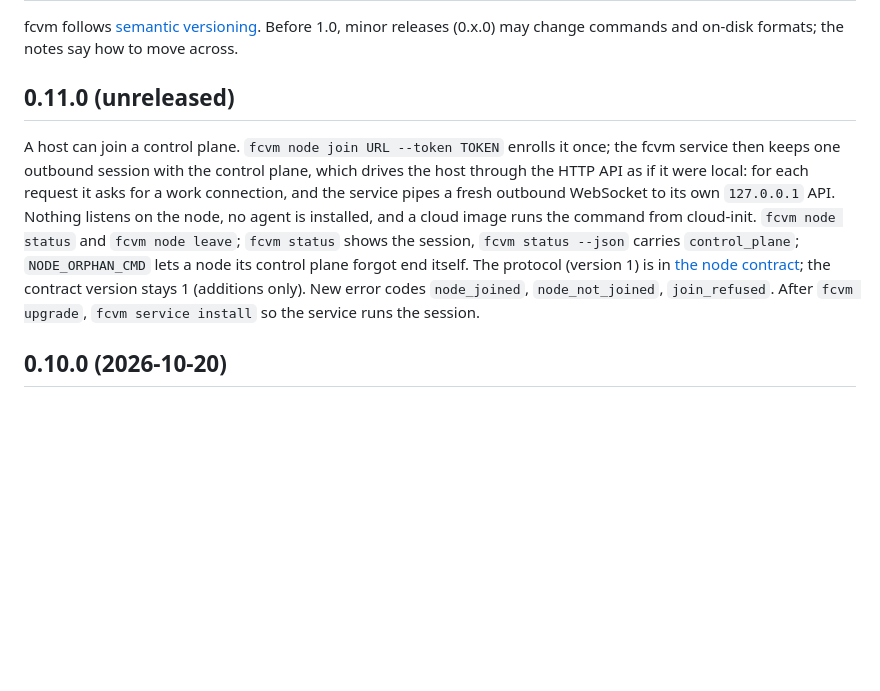
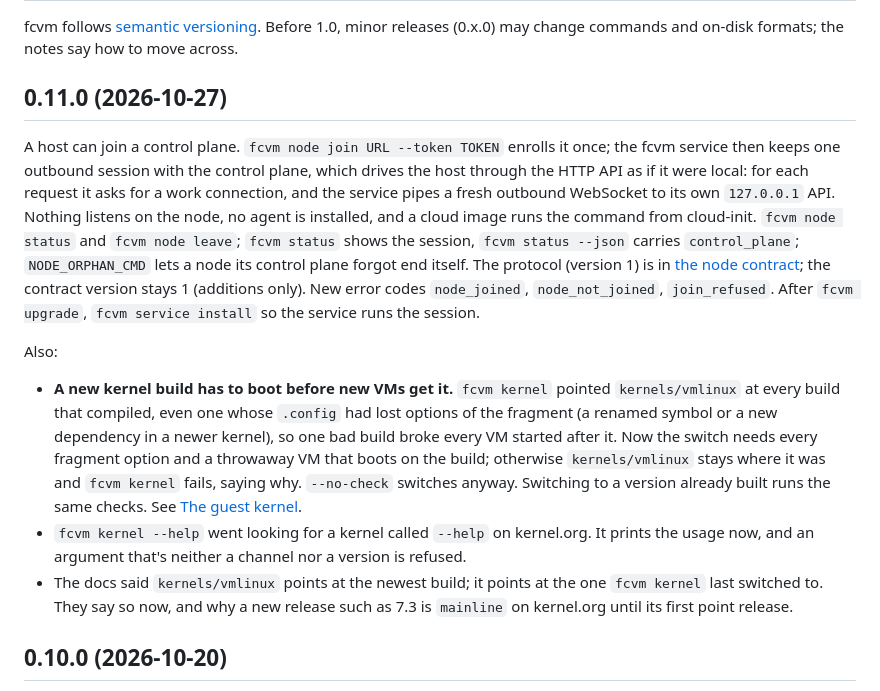
Before and after one commit to carlosbravoa/fcvm, a Markdown page: CHANGELOG.md, the part around the change. Rendered like a GitHub page; blank space fills up the shorter version.

Commit message:
0.11.0: fcvm node join, and kernel builds that must boot first
A host can join a control plane (CHANGELOG): `fcvm node join URL
--token TOKEN` enrolls it once, and the fcvm service keeps one outbound
session through which the control plane drives the local API; `node
status` and `node leave`, and `fcvm status` shows the session.

Also: `fcvm kernel` only points kernels/vmlinux at a build that has
every fragment option and boots a throwaway VM, `fcvm kernel --help`
works, and the docs say which kernel new VMs boot.

Co-Authored-By: Claude Opus 5.5 <noreply@anthropic.com>
Claude-Session: https://claude.ai/code/session_01SGUqRmrZ1UyHUCazUqVXKn

```diff
--- a/CHANGELOG.md
+++ b/CHANGELOG.md
@@ -4,7 +4,7 @@ fcvm follows [semantic versioning](https://semver.org/). Before 1.0, minor
 releases (0.x.0) may change commands and on-disk formats; the notes say how
 to move across.
 
-## 0.11.0 (unreleased)
+## 0.11.0 (2026-10-27)
 
 A host can join a control plane. `fcvm node join URL --token TOKEN`
 enrolls it once; the fcvm service then keeps one outbound session with
@@ -20,6 +20,24 @@ contract](docs/node-contract.md#joining-a-control-plane); the contract
 version stays 1 (additions only). New error codes `node_joined`,
 `node_not_joined`, `join_refused`. After `fcvm upgrade`, `fcvm service
 install` so the service runs the session.
+
+Also:
+- **A new kernel build has to boot before new VMs get it.** `fcvm kernel`
+  pointed `kernels/vmlinux` at every build that compiled, even one whose
+  `.config` had lost options of the fragment (a renamed symbol or a new
+  dependency in a newer kernel), so one bad build broke every VM started
+  after it. Now the switch needs every fragment option and a throwaway VM
+  that boots on the build; otherwise `kernels/vmlinux` stays where it was
+  and `fcvm kernel` fails, saying why. `--no-check` switches anyway.
+  Switching to a version already built runs the same checks. See [The
+  guest kernel](docs/configuration.md#the-guest-kernel).
+- `fcvm kernel --help` went looking for a kernel called `--help` on
+  kernel.org. It prints the usage now, and an argument that's neither a
+  channel nor a version is refused.
+- The docs said `kernels/vmlinux` points at the newest build; it points at
+  the one `fcvm kernel` last switched to. They say so now, and why a new
+  release such as 7.3 is `mainline` on kernel.org until its first point
+  release.
 
 ## 0.10.0 (2026-10-20)
 
```
Also changed, not shown: docs/roadmap.md (+2 -0 lines).
